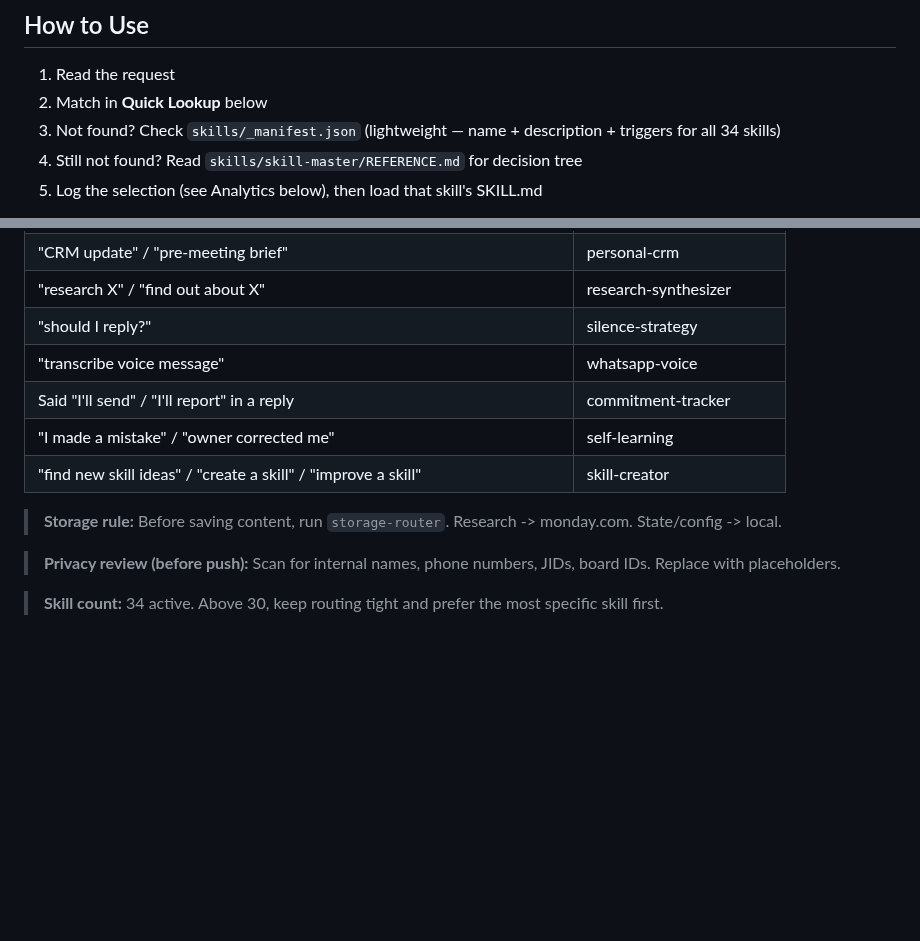
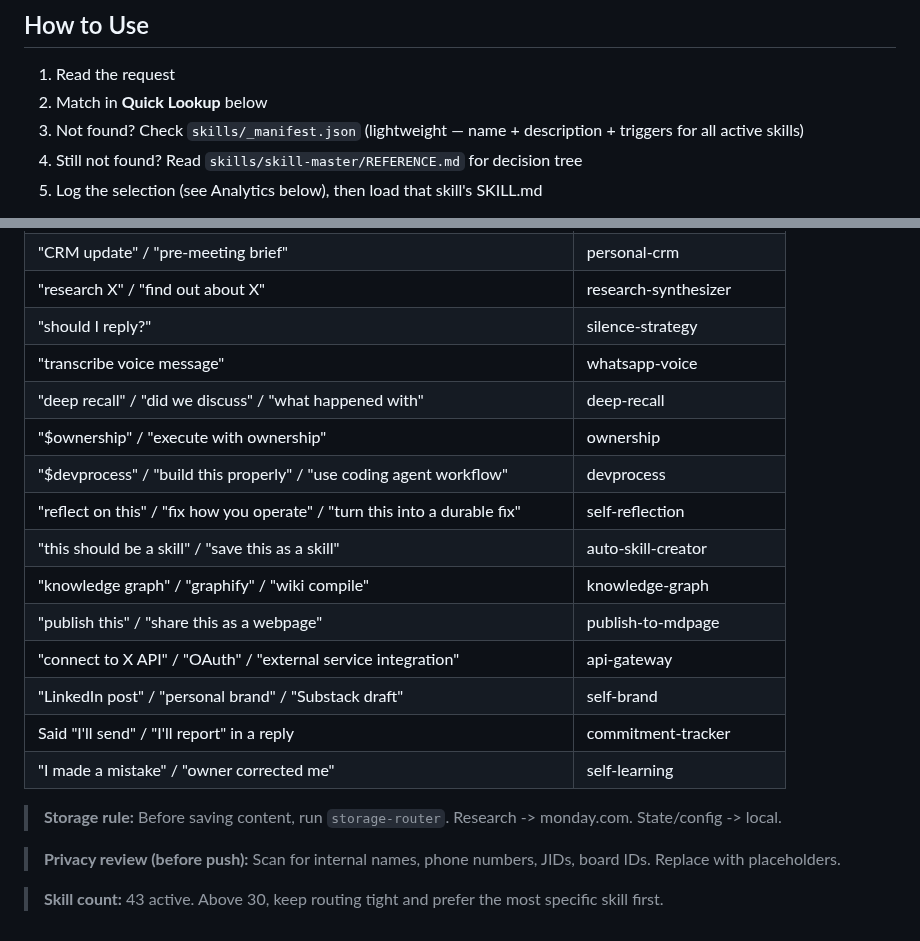
Before and after one commit to netanel-abergel/pa-skills, a Markdown page: skills/skill-master/SKILL.md, 2 parts joined by grey strips. Rendered like a GitHub page; blank space fills up the shorter version.

```diff
--- a/skills/skill-master/SKILL.md
+++ b/skills/skill-master/SKILL.md
@@ -8,7 +8,7 @@ description: "Skill routing. Loaded at startup. For full skill library, decision
 ## How to Use
 1. Read the request
 2. Match in **Quick Lookup** below
-3. Not found? Check `skills/_manifest.json` (lightweight — name + description + triggers for all 34 skills)
+3. Not found? Check `skills/_manifest.json` (lightweight — name + description + triggers for all active skills)
 4. Still not found? Read `skills/skill-master/REFERENCE.md` for decision tree
 5. Log the selection (see Analytics below), then load that skill's SKILL.md
 
@@ -67,12 +67,20 @@ echo "{\"ts\":\"$(date -u +%Y-%m-%dT%H:%M:%SZ)\",\"skill\":\"SKILL_NAME\",\"trig
 | "research X" / "find out about X" | research-synthesizer |
 | "should I reply?" | silence-strategy |
 | "transcribe voice message" | whatsapp-voice |
+| "deep recall" / "did we discuss" / "what happened with" | deep-recall |
+| "$ownership" / "execute with ownership" | ownership |
+| "$devprocess" / "build this properly" / "use coding agent workflow" | devprocess |
+| "reflect on this" / "fix how you operate" / "turn this into a durable fix" | self-reflection |
+| "this should be a skill" / "save this as a skill" | auto-skill-creator |
+| "knowledge graph" / "graphify" / "wiki compile" | knowledge-graph |
+| "publish this" / "share this as a webpage" | publish-to-mdpage |
+| "connect to X API" / "OAuth" / "external service integration" | api-gateway |
+| "LinkedIn post" / "personal brand" / "Substack draft" | self-brand |
 | Said "I'll send" / "I'll report" in a reply | commitment-tracker |
 | "I made a mistake" / "owner corrected me" | self-learning |
-| "find new skill ideas" / "create a skill" / "improve a skill" | skill-creator |
 
 > **Storage rule:** Before saving content, run `storage-router`. Research -> monday.com. State/config -> local.
 
 > **Privacy review (before push):** Scan for internal names, phone numbers, JIDs, board IDs. Replace with placeholders.
 
-> **Skill count:** 34 active. Above 30, keep routing tight and prefer the most specific skill first.
+> **Skill count:** 43 active. Above 30, keep routing tight and prefer the most specific skill first.
```
Also changed, not shown: skills/skill-master/REFERENCE.md (+31 -17 lines).
